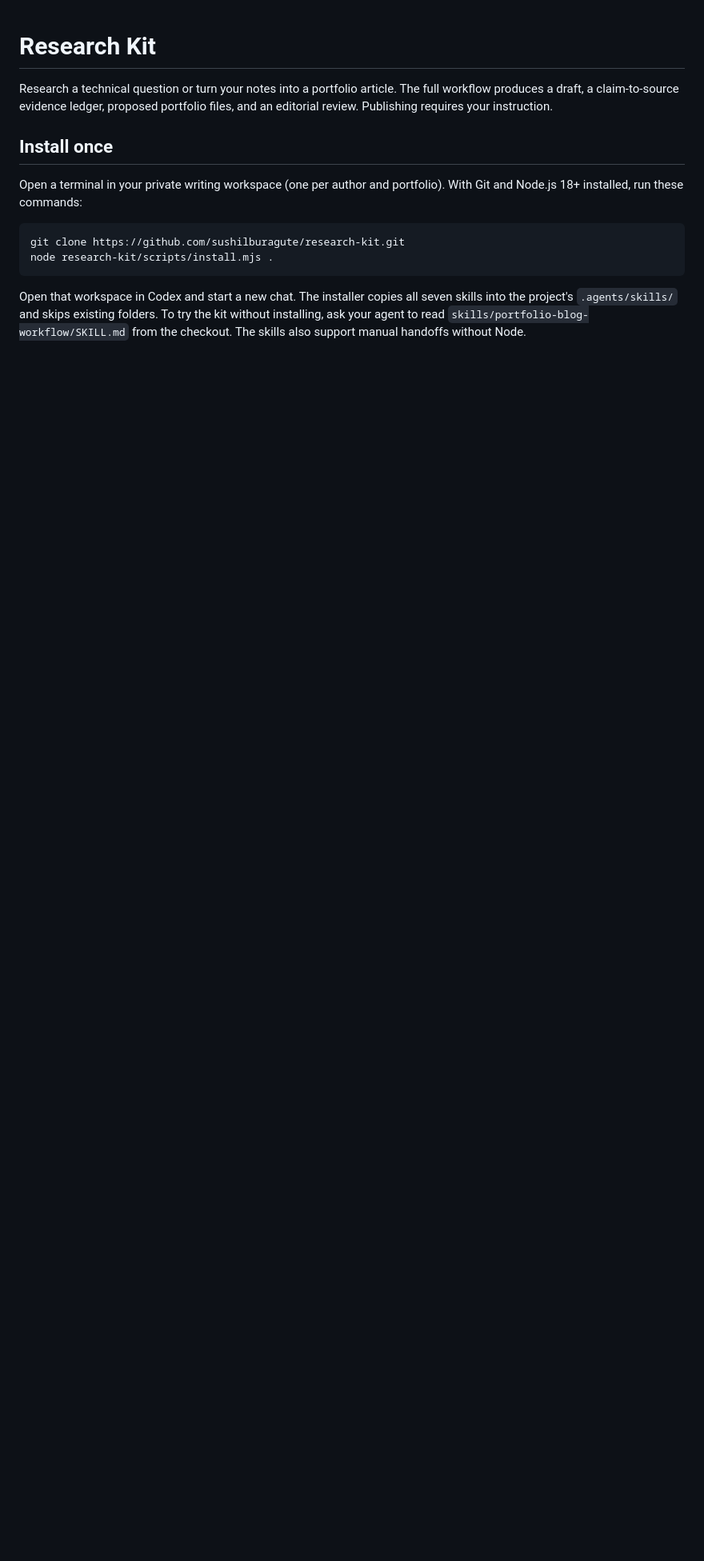
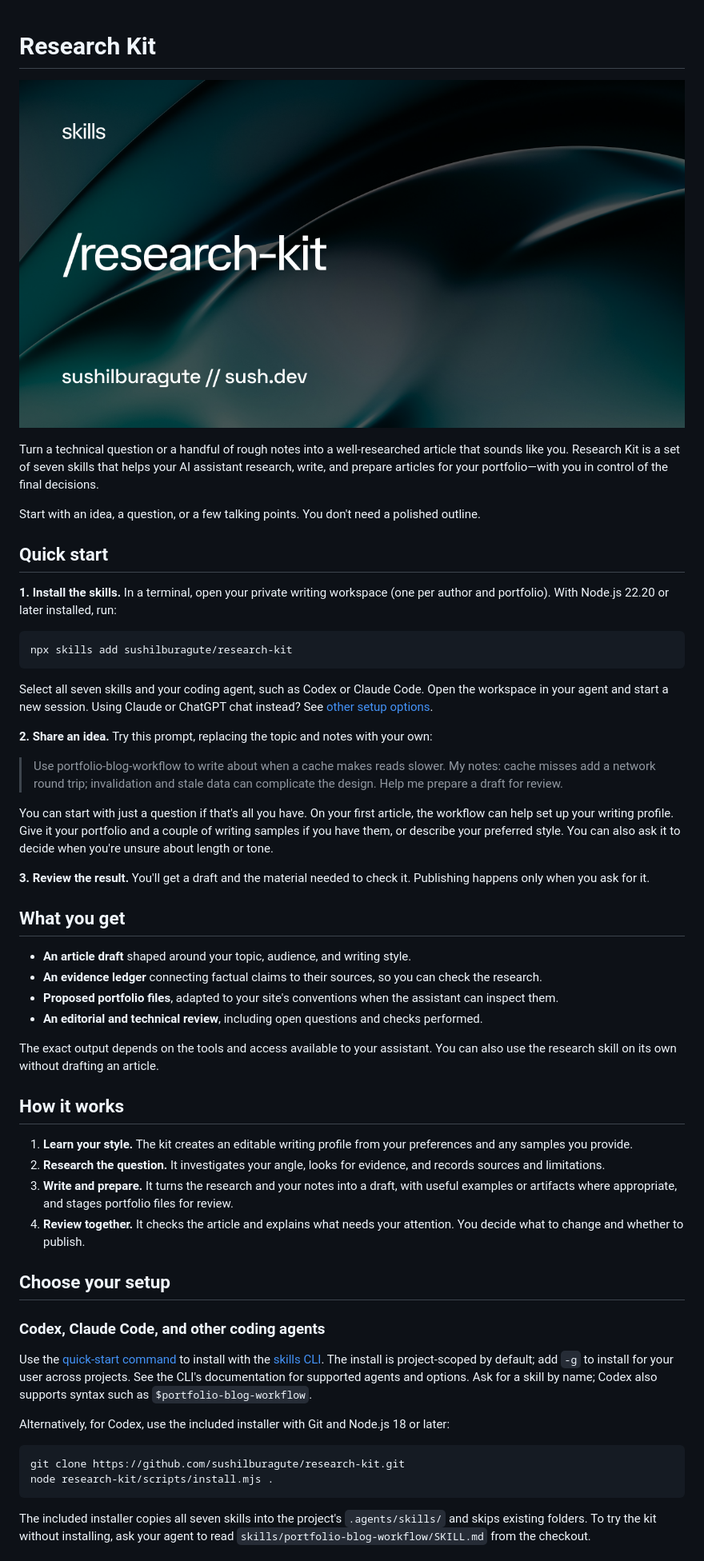
Before and after one commit to sushilburagute/research-kit, a Markdown page: README.md, the part around one of its changes. Shown at 80% size. Drawn GitHub-style; pictures changed too: docs/assets/research-kit.png (added); blank space fills up the shorter version.

Commit message:
update: readme

````diff
--- a/README.md
+++ b/README.md
@@ -1,15 +1,57 @@
 # Research Kit
 
-Research a technical question or turn your notes into a portfolio article. The full workflow produces a draft, a claim-to-source evidence ledger, proposed portfolio files, and an editorial review. Publishing requires your instruction.
+![Research Kit](docs/assets/research-kit.png)
 
-## Install once
+Turn a technical question or a handful of rough notes into a well-researched article that sounds like you. Research Kit is a set of seven skills that helps your AI assistant research, write, and prepare articles for your portfolio—with you in control of the final decisions.
 
-Open a terminal in your private writing workspace (one per author and portfolio). With Git and Node.js 18+ installed, run these commands:
+Start with an idea, a question, or a few talking points. You don't need a polished outline.
+
+## Quick start
+
+**1. Install the skills.** In a terminal, open your private writing workspace (one per author and portfolio). With Node.js 22.20 or later installed, run:
+
+```sh
+npx skills add sushilburagute/research-kit
+```
+
+Select all seven skills and your coding agent, such as Codex or Claude Code. Open the workspace in your agent and start a new session. Using Claude or ChatGPT chat instead? See [other setup options](#choose-your-setup).
+
+**2. Share an idea.** Try this prompt, replacing the topic and notes with your own:
+
+> Use portfolio-blog-workflow to write about when a cache makes reads slower. My notes: cache misses add a network round trip; invalidation and stale data can complicate the design. Help me prepare a draft for review.
+
+You can start with just a question if that's all you have. On your first article, the workflow can help set up your writing profile. Give it your portfolio and a couple of writing samples if you have them, or describe your preferred style. You can also ask it to decide when you're unsure about length or tone.
+
+**3. Review the result.** You'll get a draft and the material needed to check it. Publishing happens only when you ask for it.
+
+## What you get
+
+- **An article draft** shaped around your topic, audience, and writing style.
+- **An evidence ledger** connecting factual claims to their sources, so you can check the research.
+- **Proposed portfolio files**, adapted to your site's conventions when the assistant can inspect them.
+- **An editorial and technical review**, including open questions and checks performed.
+
+The exact output depends on the tools and access available to your assistant. You can also use the research skill on its own without drafting an article.
+
+## How it works
+
+1. **Learn your style.** The kit creates an editable writing profile from your preferences and any samples you provide.
+2. **Research the question.** It investigates your angle, looks for evidence, and records sources and limitations.
+3. **Write and prepare.** It turns the research and your notes into a draft, with useful examples or artifacts where appropriate, and stages portfolio files for review.
+4. **Review together.** It checks the article and explains what needs your attention. You decide what to change and whether to publish.
+
+## Choose your setup
+
+### Codex, Claude Code, and other coding agents
+
+Use the [quick-start command](#quick-start) to install with the [skills CLI](https://github.com/vercel-labs/skills). The install is project-scoped by default; add `-g` to install for your user across projects. See the CLI's documentation for supported agents and options. Ask for a skill by name; Codex also supports syntax such as `$portfolio-blog-workflow`.
+
+Alternatively, for Codex, use the included installer with Git and Node.js 18 or later:
 
 ```sh
 git clone https://github.com/sushilburagute/research-kit.git
 node research-kit/scripts/install.mjs .
 ```
 
-Open that workspace in Codex and start a new chat. The installer copies all seven skills into the project's `.agents/skills/` and skips existing folders. To try the kit without installing, ask your agent to read `skills/portfolio-blog-workflow/SKILL.md` from the checkout. The skills also support manual handoffs without Node.
+The included installer copies all seven skills into the project's `.agents/skills/` and skips existing folders. To try the kit without installing, ask your agent to read `skills/portfolio-blog-workflow/SKILL.md` from the checkout.
 
````
Also changed, not shown: other parts of README.md (+13 -9 lines).
